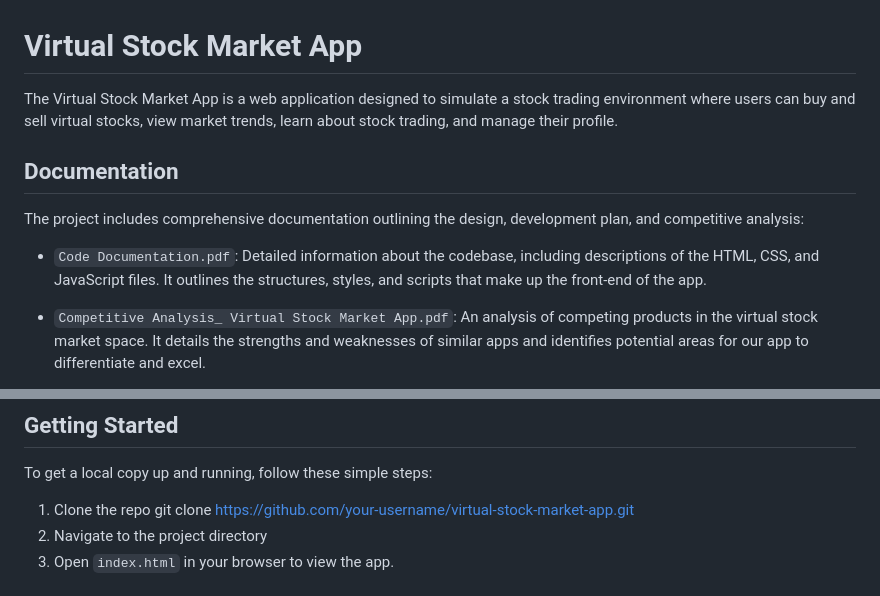
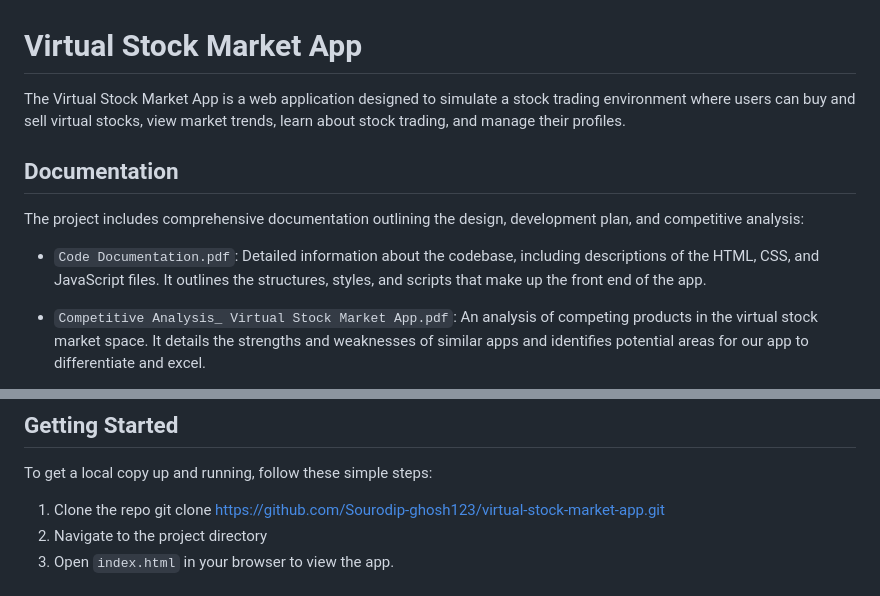
Before and after one commit to Sourodip-ghosh123/Virtual-Stock-Market-App, a Markdown page: README.md, 2 parts joined by grey strips. GitHub-like rendering.

```diff
--- a/README.md
+++ b/README.md
@@ -1,12 +1,12 @@
 # Virtual Stock Market App
 
-The Virtual Stock Market App is a web application designed to simulate a stock trading environment where users can buy and sell virtual stocks, view market trends, learn about stock trading, and manage their profile.
+The Virtual Stock Market App is a web application designed to simulate a stock trading environment where users can buy and sell virtual stocks, view market trends, learn about stock trading, and manage their profiles.
 
 ## Documentation
 
 The project includes comprehensive documentation outlining the design, development plan, and competitive analysis:
 
-- `Code Documentation.pdf`: Detailed information about the codebase, including descriptions of the HTML, CSS, and JavaScript files. It outlines the structures, styles, and scripts that make up the front-end of the app.
+- `Code Documentation.pdf`: Detailed information about the codebase, including descriptions of the HTML, CSS, and JavaScript files. It outlines the structures, styles, and scripts that make up the front end of the app.
 
 - `Competitive Analysis_ Virtual Stock Market App.pdf`: An analysis of competing products in the virtual stock market space. It details the strengths and weaknesses of similar apps and identifies potential areas for our app to differentiate and excel.
 
@@ -40,7 +40,7 @@ The project includes comprehensive documentation outlining the design, developme
 To get a local copy up and running, follow these simple steps:
 
 1. Clone the repo
-git clone https://github.com/your-username/virtual-stock-market-app.git
+git clone https://github.com/Sourodip-ghosh123/virtual-stock-market-app.git
 2. Navigate to the project directory
 3. Open `index.html` in your browser to view the app.
 
```
